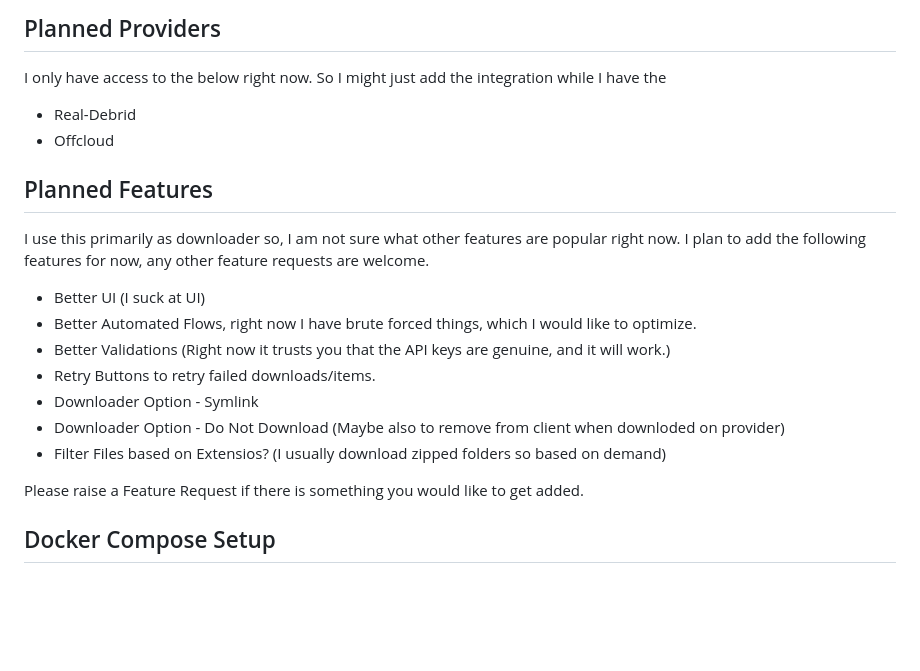
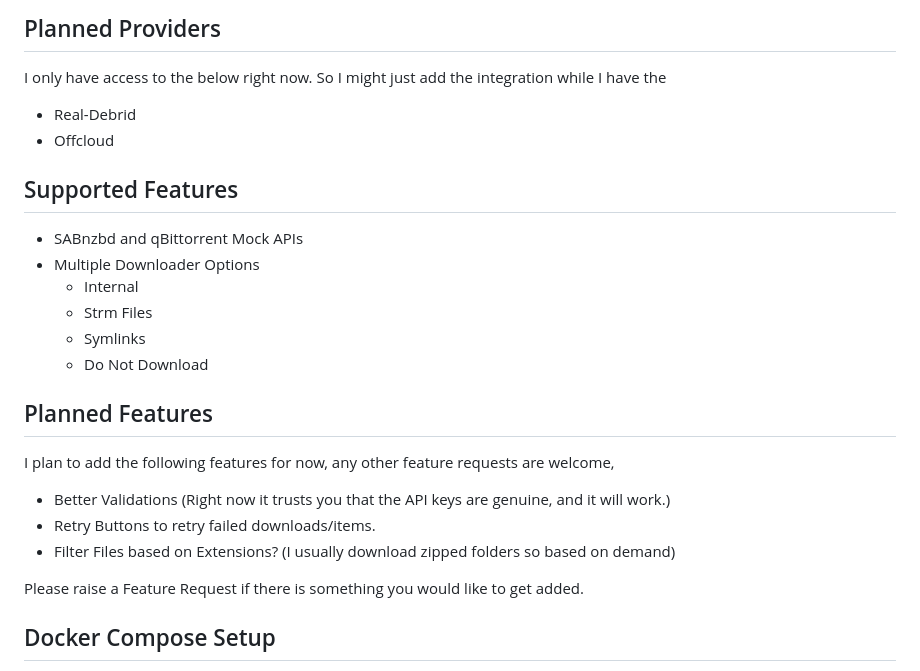
Before and after one commit to pradumnk-mahanta/fetch, a Markdown page: README.md, the part around the change. Rendered like a GitHub page; blank space fills up the shorter version.

```diff
--- a/README.md
+++ b/README.md
@@ -19,15 +19,19 @@ I only have access to the below right now. So I might just add the integration w
 - Real-Debrid
 - Offcloud
 
+## Supported Features
+- SABnzbd and qBittorrent Mock APIs
+- Multiple Downloader Options
+    - Internal
+    - Strm Files
+    - Symlinks
+    - Do Not Download
+
 ## Planned Features
-I use this primarily as downloader so, I am not sure what other features are popular right now. I plan to add the following features for now, any other feature requests are welcome.
-- Better UI (I suck at UI)
-- Better Automated Flows, right now I have brute forced things, which I would like to optimize.
+I plan to add the following features for now, any other feature requests are welcome,
 - Better Validations (Right now it trusts you that the API keys are genuine, and it will work.)
 - Retry Buttons to retry failed downloads/items.
-- Downloader Option - Symlink
-- Downloader Option - Do Not Download (Maybe also to remove from client when downloded on provider)
-- Filter Files based on Extensios? (I usually download zipped folders so based on demand)
+- Filter Files based on Extensions? (I usually download zipped folders so based on demand)
 
 Please raise a Feature Request if there is something you would like to get added.
 
```
